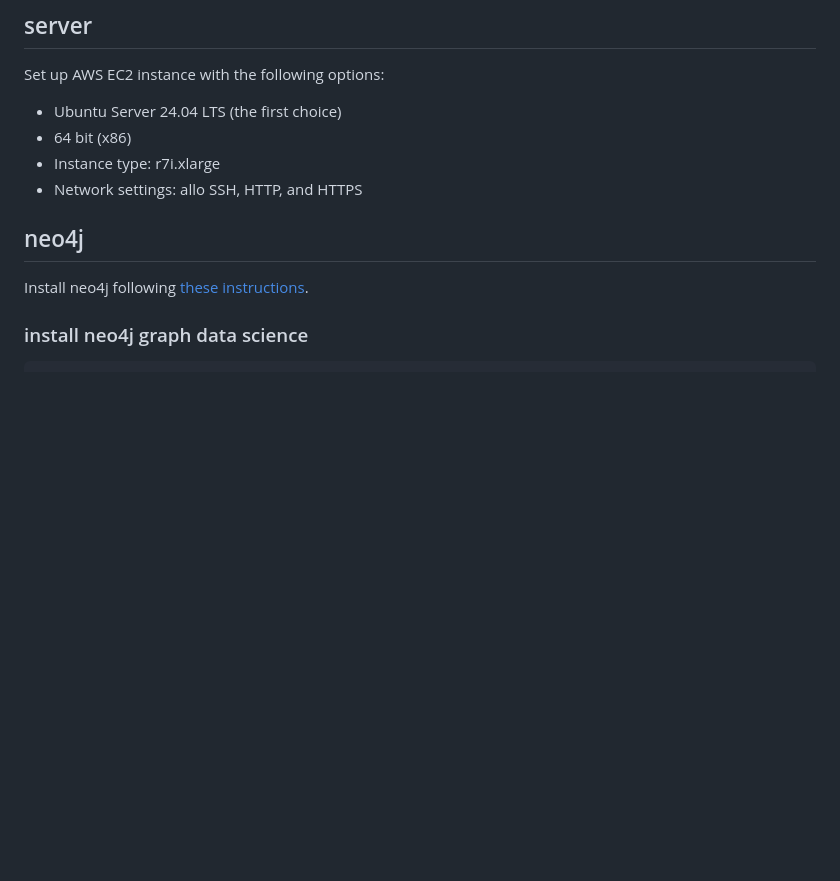
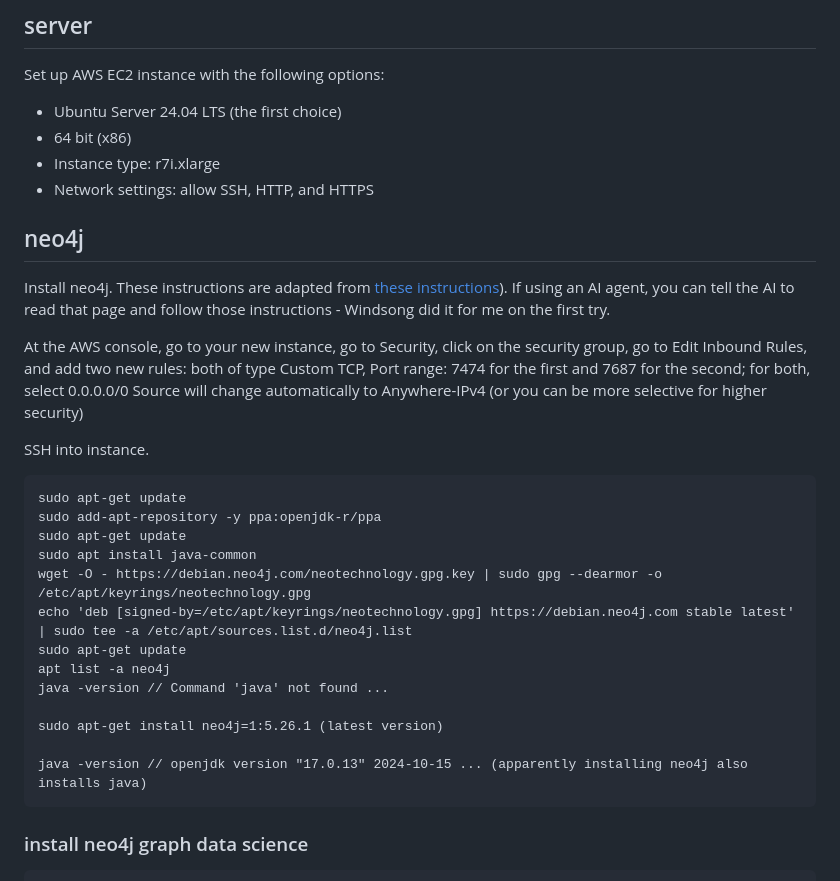
Before and after one commit to Pretty-Good-Freedom-Tech/hasenpfeffr-prepackaged, a Markdown page: README.md, the part around the change. Drawn GitHub-style; blank space fills up the shorter version.

````diff
--- a/README.md
+++ b/README.md
@@ -45,11 +45,31 @@ Set up AWS EC2 instance with the following options:
 - Ubuntu Server 24.04 LTS (the first choice)
 - 64 bit (x86)
 - Instance type: r7i.xlarge
-- Network settings: allo SSH, HTTP, and HTTPS
+- Network settings: allow SSH, HTTP, and HTTPS
 
 ## neo4j
 
-Install neo4j following [these instructions](https://neo4j.com/docs/operations-manual/current/installation/linux/debian/#debian-installation).
+Install neo4j. These instructions are adapted from [these instructions](https://neo4j.com/docs/operations-manual/current/installation/linux/debian/#debian-installation)). If using an AI agent, you can tell the AI to read that page and follow those instructions - Windsong did it for me on the first try.
+
+At the AWS console, go to your new instance, go to Security, click on the security group, go to Edit Inbound Rules, and add two new rules: both of type Custom TCP, Port range: 7474 for the first and 7687 for the second; for both, select 0.0.0.0/0 Source will change automatically to Anywhere-IPv4 (or you can be more selective for higher security)
+
+SSH into instance.
+
+```
+sudo apt-get update
+sudo add-apt-repository -y ppa:openjdk-r/ppa
+sudo apt-get update
+sudo apt install java-common
+wget -O - https://debian.neo4j.com/neotechnology.gpg.key | sudo gpg --dearmor -o /etc/apt/keyrings/neotechnology.gpg
+echo 'deb [signed-by=/etc/apt/keyrings/neotechnology.gpg] https://debian.neo4j.com stable latest' | sudo tee -a /etc/apt/sources.list.d/neo4j.list
+sudo apt-get update
+apt list -a neo4j
+java -version // Command 'java' not found ...
+
+sudo apt-get install neo4j=1:5.26.1 (latest version)
+
+java -version // openjdk version "17.0.13" 2024-10-15 ... (apparently installing neo4j also installs java)
+```
 
 ### install neo4j graph data science
 
````
